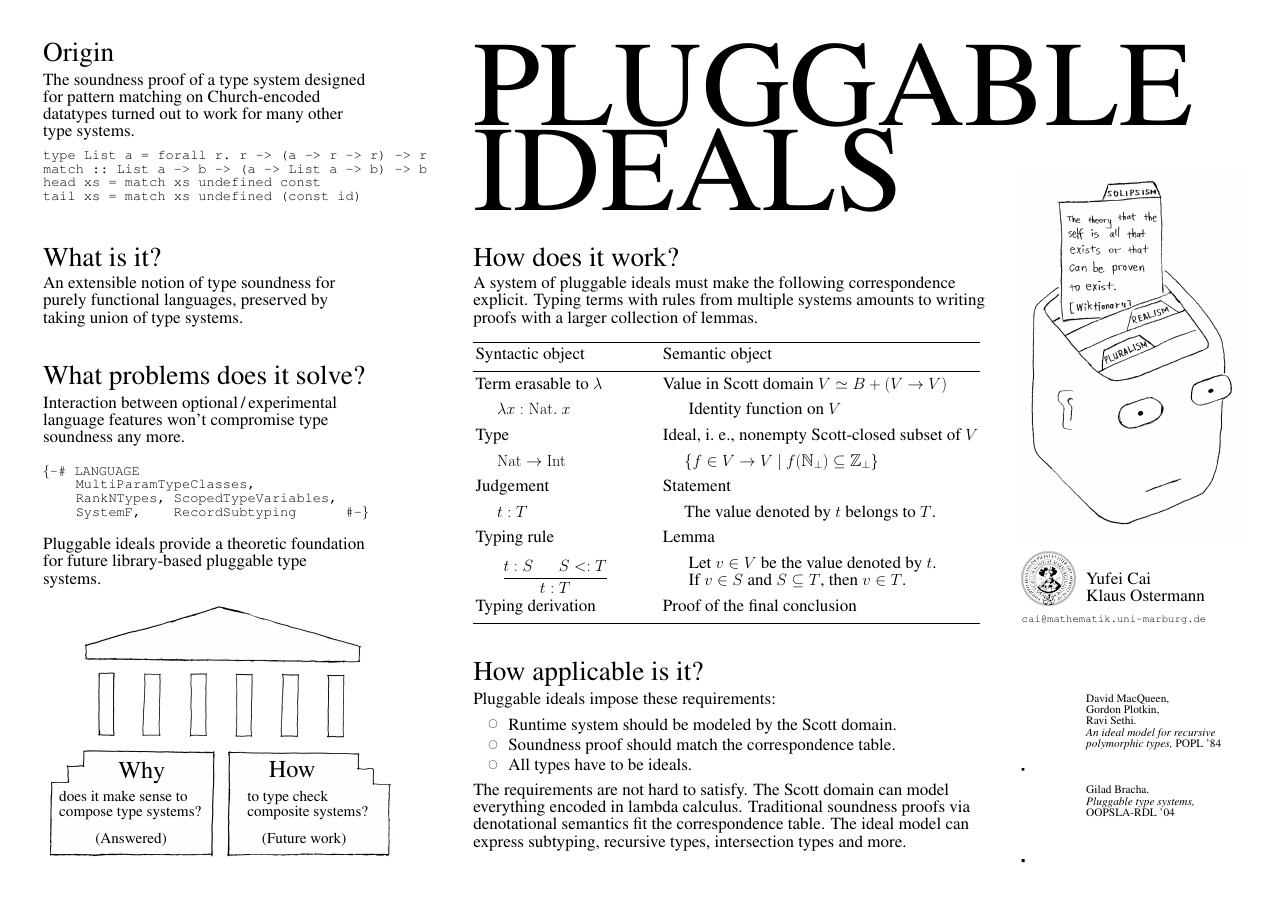
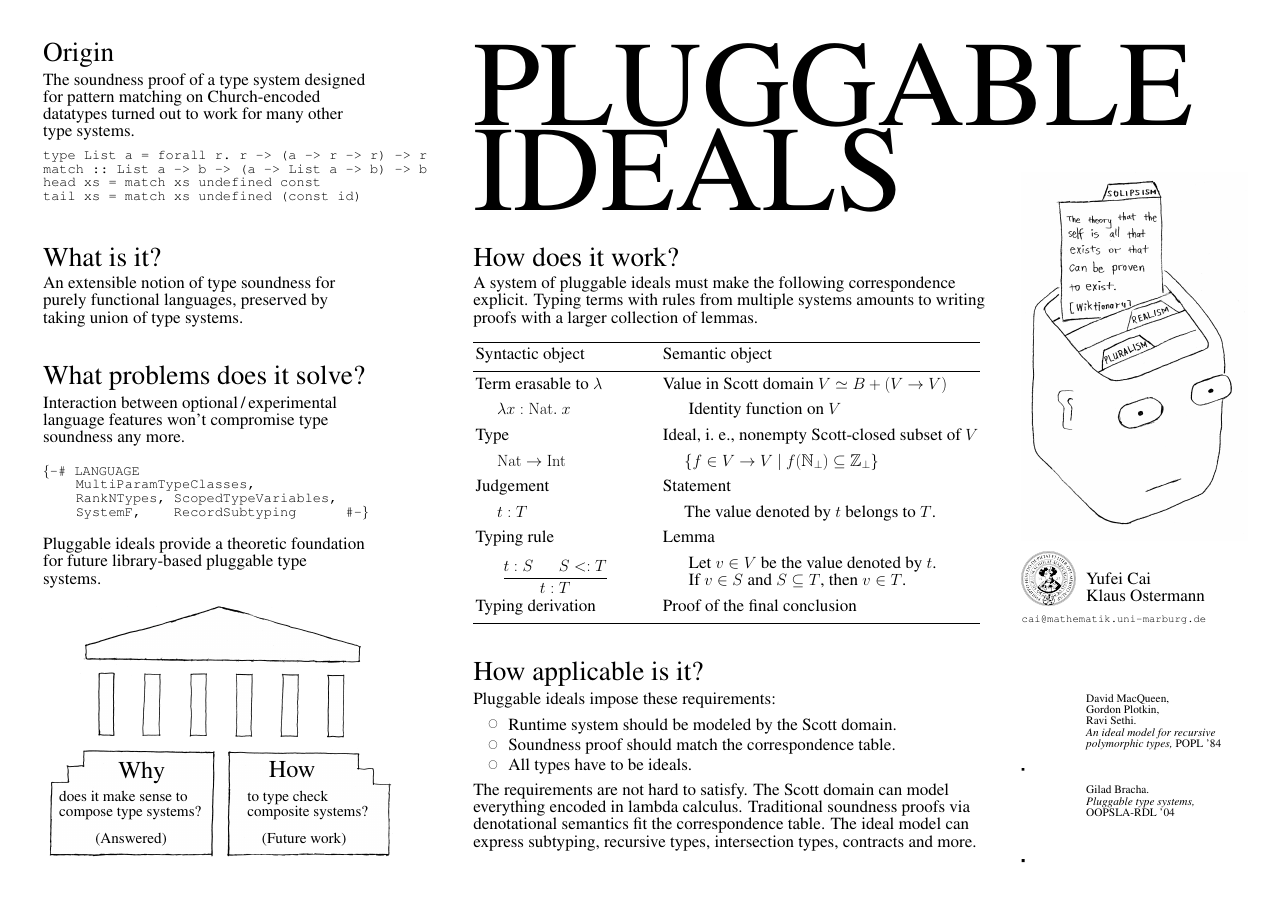
Before and after one commit to yfcai/ef, a LaTeX poster (poster/master.tex): the whole page. Compiled offline with pdfLaTeX.

Commit message:
mention "contracts"

```diff
--- a/poster/master.tex
+++ b/poster/master.tex
@@ -190,7 +190,7 @@ The requirements are not hard to satisfy. The Scott domain can
 model everything encoded in lambda calculus. Traditional
 soundness proofs via denotational semantics fit the
 correspondence table. The ideal model can express subtyping,
-recursive types, intersection types and more.
+recursive types, intersection types, contracts and more.
 \end{textblock}
 
 % HEAD
```
